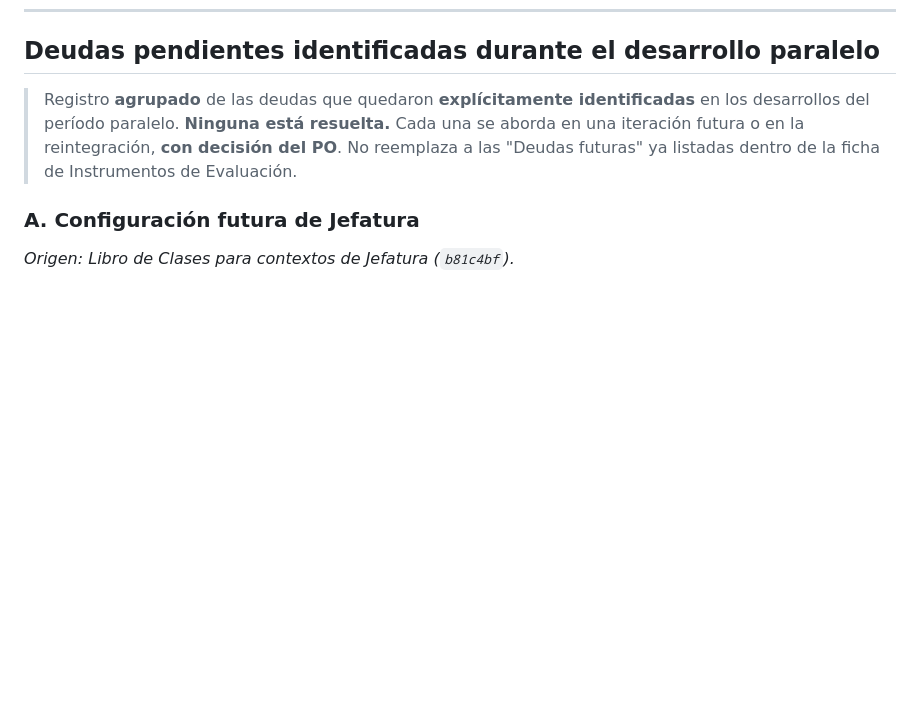
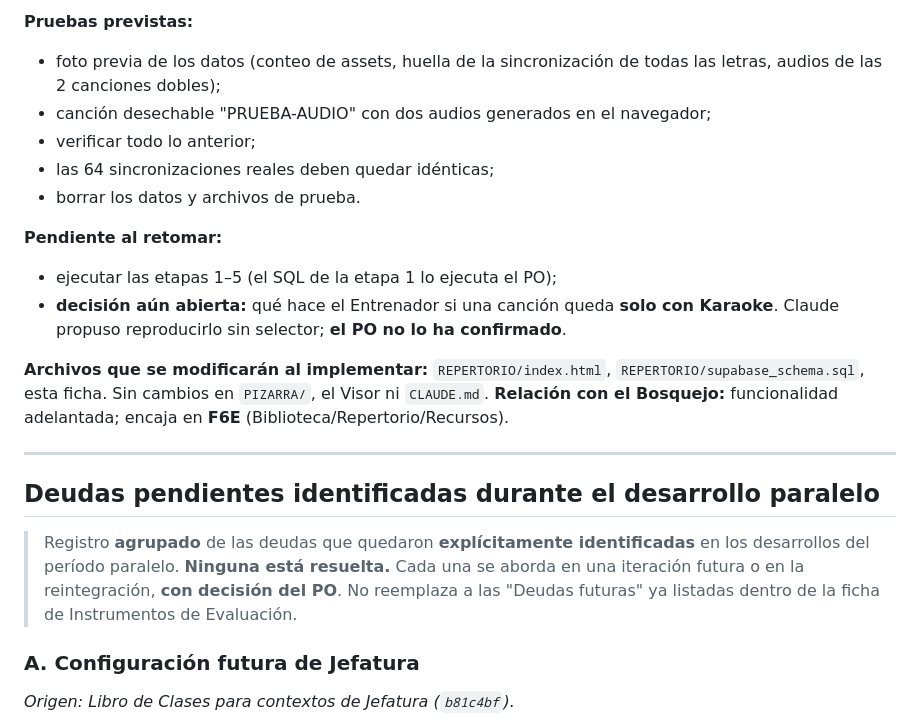
Before and after one commit to patolastra/profe-apps, a Markdown page: AUDITORIA/DESARROLLO_PARALELO.md, the part around one of its changes. Drawn GitHub-style; blank space fills up the shorter version.

```diff
--- a/AUDITORIA/DESARROLLO_PARALELO.md
+++ b/AUDITORIA/DESARROLLO_PARALELO.md
@@ -1357,3 +1419,24 @@ borrado. El Loop quedó **fuera**. Observaciones: deuda K.
+**Pruebas previstas:**
+- foto previa de los datos (conteo de assets, huella de la sincronización de todas las
+  letras, audios de las 2 canciones dobles);
+- canción desechable "PRUEBA-AUDIO" con dos audios generados en el navegador;
+- verificar todo lo anterior;
+- las 64 sincronizaciones reales deben quedar idénticas;
+- borrar los datos y archivos de prueba.
+
+**Pendiente al retomar:**
+- ejecutar las etapas 1–5 (el SQL de la etapa 1 lo ejecuta el PO);
+- **decisión aún abierta:** qué hace el Entrenador si una canción queda **solo con
+  Karaoke**. Claude propuso reproducirlo sin selector; **el PO no lo ha confirmado**.
+
+**Archivos que se modificarán al implementar:** `REPERTORIO/index.html`,
+`REPERTORIO/supabase_schema.sql`, esta ficha. Sin cambios en `PIZARRA/`, el Visor ni
+`CLAUDE.md`.
+**Relación con el Bosquejo:** funcionalidad adelantada; encaja en **F6E**
+(Biblioteca/Repertorio/Recursos).
+
+---
+
 ## Deudas pendientes identificadas durante el desarrollo paralelo
 
 > Registro **agrupado** de las deudas que quedaron **explícitamente identificadas** en los
```
Also changed, not shown: other parts of AUDITORIA/DESARROLLO_PARALELO.md (+62 -0 lines).
